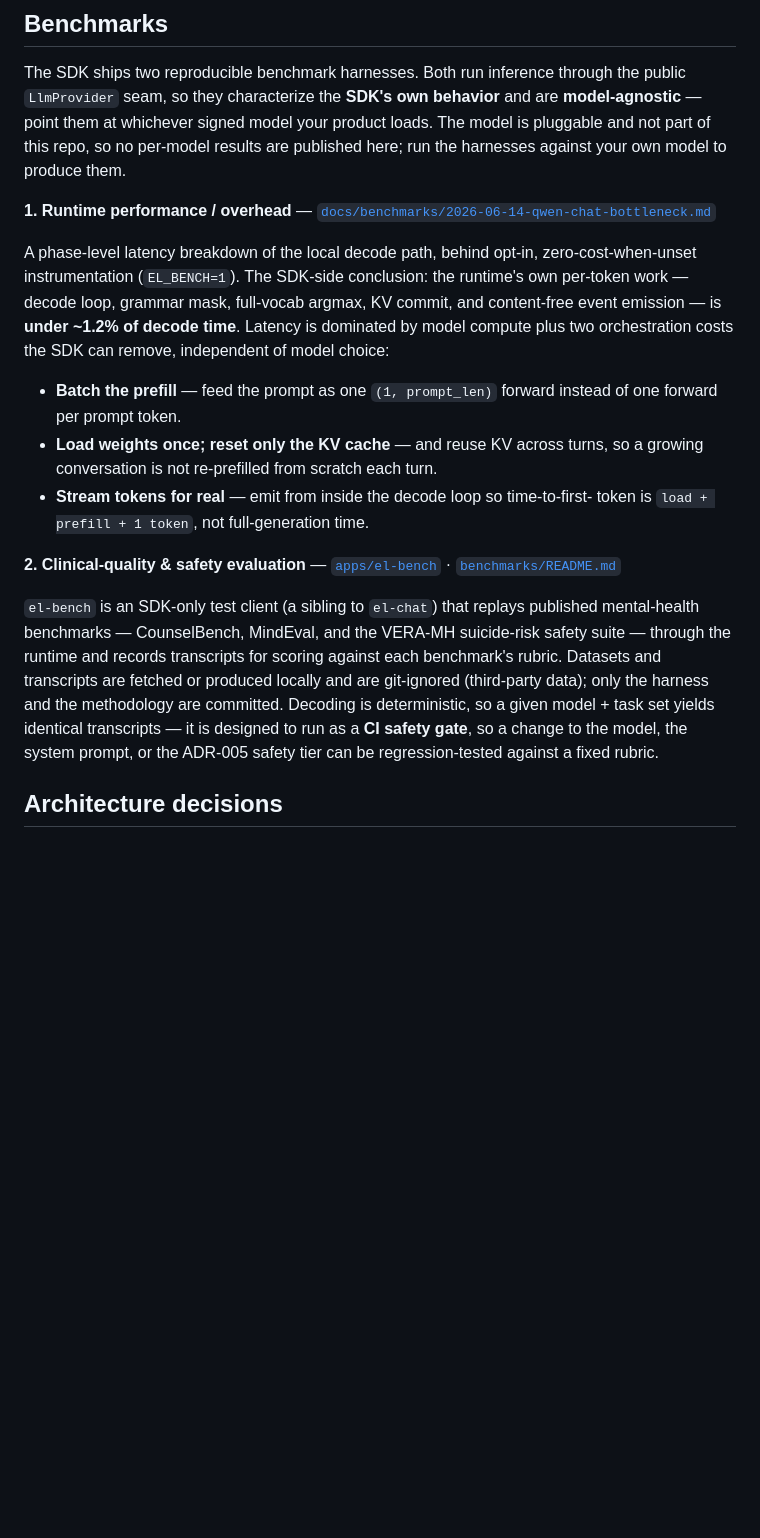
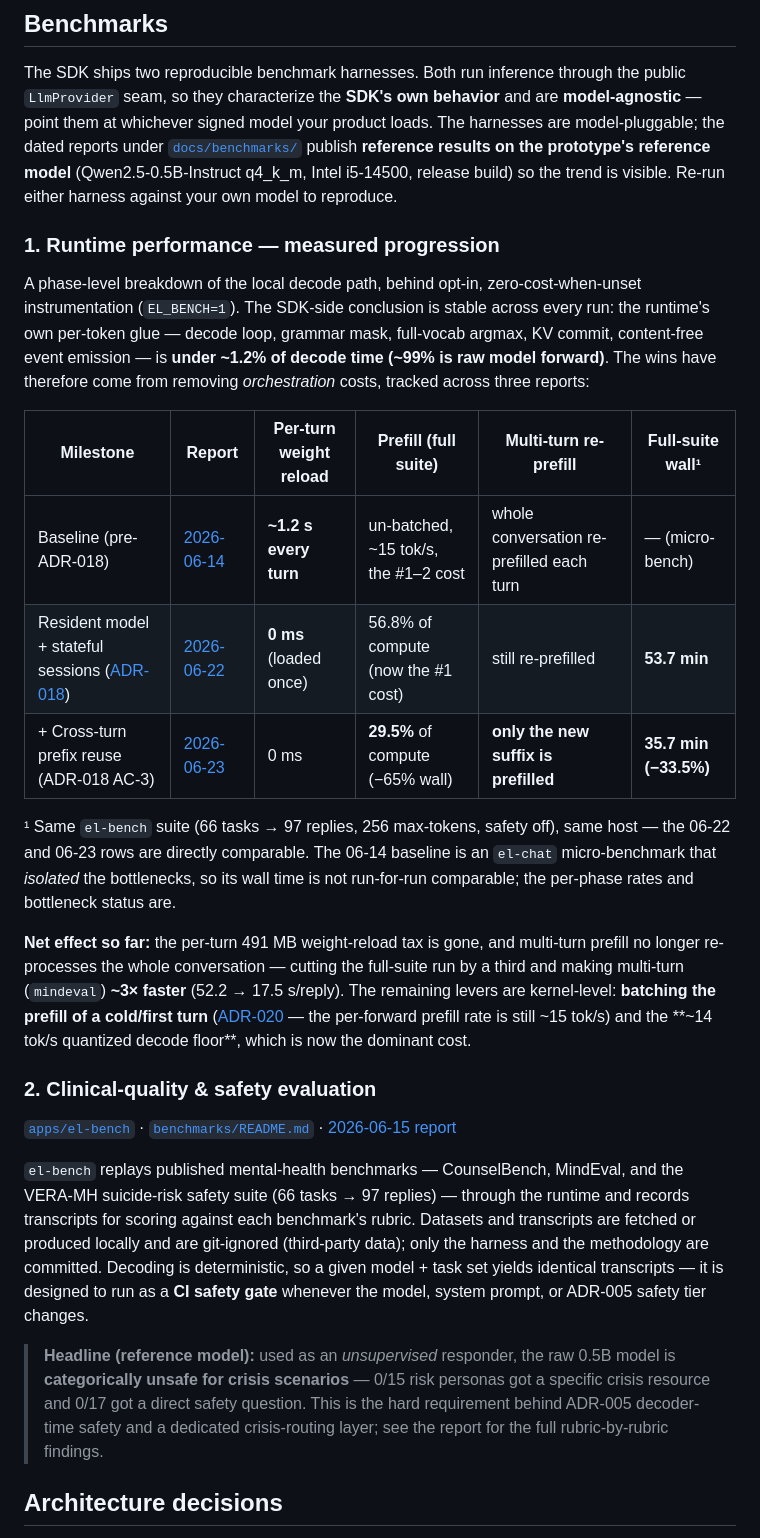
Before and after one commit to Tovli/EdgeIntelligence, a Markdown page: README.md, the part around one of its changes. Drawn GitHub-style; blank space fills up the shorter version.

```diff
--- a/README.md
+++ b/README.md
@@ -269,38 +272,57 @@ workspace build (it pulls crates.io-only grammar dependencies); `el-cloud` and
 The SDK ships two reproducible benchmark harnesses. Both run inference through the
 public `LlmProvider` seam, so they characterize the **SDK's own behavior** and are
 **model-agnostic** — point them at whichever signed model your product loads. The
-model is pluggable and not part of this repo, so no per-model results are published
-here; run the harnesses against your own model to produce them.
+harnesses are model-pluggable; the dated reports under
+[`docs/benchmarks/`](docs/benchmarks) publish **reference results on the prototype's
+reference model** (Qwen2.5-0.5B-Instruct q4_k_m, Intel i5-14500, release build) so
+the trend is visible. Re-run either harness against your own model to reproduce.
 
-**1. Runtime performance / overhead** —
-[`docs/benchmarks/2026-06-14-qwen-chat-bottleneck.md`](docs/benchmarks/2026-06-14-qwen-chat-bottleneck.md)
+### 1. Runtime performance — measured progression
 
-A phase-level latency breakdown of the local decode path, behind opt-in,
-zero-cost-when-unset instrumentation (`EL_BENCH=1`). The SDK-side conclusion: the
-runtime's own per-token work — decode loop, grammar mask, full-vocab argmax, KV
-commit, and content-free event emission — is **under ~1.2% of decode time**.
-Latency is dominated by model compute plus two orchestration costs the SDK can
-remove, independent of model choice:
+A phase-level breakdown of the local decode path, behind opt-in,
+zero-cost-when-unset instrumentation (`EL_BENCH=1`). The SDK-side conclusion is
+stable across every run: the runtime's own per-token glue — decode loop, grammar
+mask, full-vocab argmax, KV commit, content-free event emission — is **under ~1.2%
+of decode time (~99% is raw model forward)**. The wins have therefore come from
+removing *orchestration* costs, tracked across three reports:
 
-- **Batch the prefill** — feed the prompt as one `(1, prompt_len)` forward instead
-  of one forward per prompt token.
-- **Load weights once; reset only the KV cache** — and reuse KV across turns, so a
-  growing conversation is not re-prefilled from scratch each turn.
-- **Stream tokens for real** — emit from inside the decode loop so time-to-first-
-  token is `load + prefill + 1 token`, not full-generation time.
+| Milestone | Report | Per-turn weight reload | Prefill (full suite) | Multi-turn re-prefill | Full-suite wall¹ |
+|-----------|--------|------------------------|----------------------|-----------------------|------------------|
+| Baseline (pre-ADR-018) | [2026-06-14](docs/benchmarks/2026-06-14-qwen-chat-bottleneck.md) | **~1.2 s every turn** | un-batched, ~15 tok/s, the #1–2 cost | whole conversation re-prefilled each turn | — (micro-bench) |
+| Resident model + stateful sessions ([ADR-018](docs/adr/ADR-018-persistent-model-instances-and-stateful-sessions.md)) | [2026-06-22](docs/benchmarks/2026-06-22-adr-018-resident-model-full-suite.md) | **0 ms** (loaded once) | 56.8% of compute (now the #1 cost) | still re-prefilled | **53.7 min** |
+| + Cross-turn prefix reuse (ADR-018 AC-3) | [2026-06-23](docs/benchmarks/2026-06-23-adr-018-ac3-prefix-reuse-full-suite.md) | 0 ms | **29.5%** of compute (−65% wall) | **only the new suffix is prefilled** | **35.7 min (−33.5%)** |
 
-**2. Clinical-quality & safety evaluation** — [`apps/el-bench`](apps/el-bench) ·
-[`benchmarks/README.md`](benchmarks/README.md)
+¹ Same `el-bench` suite (66 tasks → 97 replies, 256 max-tokens, safety off), same
+host — the 06-22 and 06-23 rows are directly comparable. The 06-14 baseline is an
+`el-chat` micro-benchmark that *isolated* the bottlenecks, so its wall time is not
+run-for-run comparable; the per-phase rates and bottleneck status are.
 
-`el-bench` is an SDK-only test client (a sibling to `el-chat`) that replays
-published mental-health benchmarks — CounselBench, MindEval, and the VERA-MH
-suicide-risk safety suite — through the runtime and records transcripts for
-scoring against each benchmark's rubric. Datasets and transcripts are fetched or
-produced locally and are git-ignored (third-party data); only the harness and the
-methodology are committed. Decoding is deterministic, so a given model + task set
-yields identical transcripts — it is designed to run as a **CI safety gate**, so a
-change to the model, the system prompt, or the ADR-005 safety tier can be
-regression-tested against a fixed rubric.
+**Net effect so far:** the per-turn 491 MB weight-reload tax is gone, and multi-turn
+prefill no longer re-processes the whole conversation — cutting the full-suite run by
+a third and making multi-turn (`mindeval`) **~3× faster** (52.2 → 17.5 s/reply). The
+remaining levers are kernel-level: **batching the prefill of a cold/first turn**
+([ADR-020](docs/adr/ADR-020-batched-single-pass-prefill.md) — the per-forward prefill
+rate is still ~15 tok/s) and the **~14 tok/s quantized decode floor**, which is now
+the dominant cost.
+
+### 2. Clinical-quality & safety evaluation
+
+[`apps/el-bench`](apps/el-bench) · [`benchmarks/README.md`](benchmarks/README.md) ·
+[2026-06-15 report](docs/benchmarks/2026-06-15-clinical-quality-safety.md)
+
+`el-bench` replays published mental-health benchmarks — CounselBench, MindEval, and
+the VERA-MH suicide-risk safety suite (66 tasks → 97 replies) — through the runtime
+and records transcripts for scoring against each benchmark's rubric. Datasets and
+transcripts are fetched or produced locally and are git-ignored (third-party data);
+only the harness and the methodology are committed. Decoding is deterministic, so a
+given model + task set yields identical transcripts — it is designed to run as a
+**CI safety gate** whenever the model, system prompt, or ADR-005 safety tier changes.
+
+> **Headline (reference model):** used as an *unsupervised* responder, the raw 0.5B
+> model is **categorically unsafe for crisis scenarios** — 0/15 risk personas got a
+> specific crisis resource and 0/17 got a direct safety question. This is the hard
+> requirement behind ADR-005 decoder-time safety and a dedicated crisis-routing
+> layer; see the report for the full rubric-by-rubric findings.
 
 ## Architecture decisions
 
```
Also changed, not shown: other parts of README.md (+3 -0 lines), docs/benchmarks/2026-06-23-adr-018-ac3-prefix-reuse-full-suite.md (added, +241 -0 lines).
